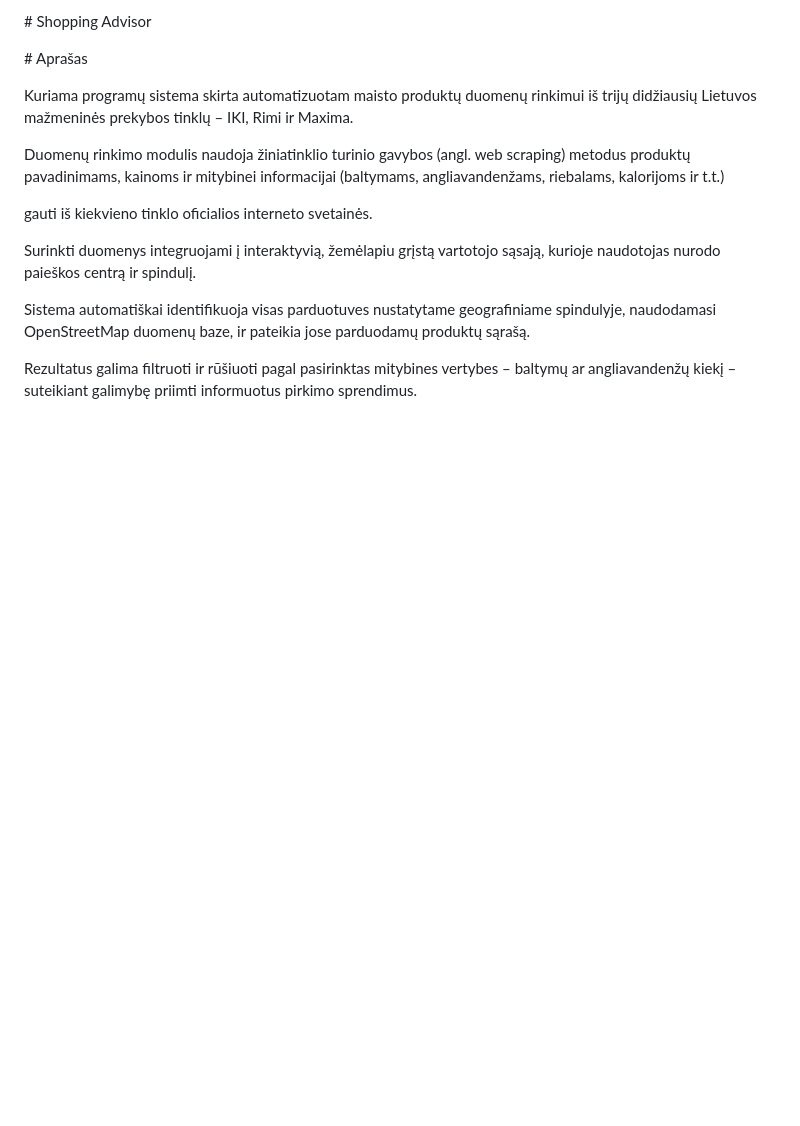
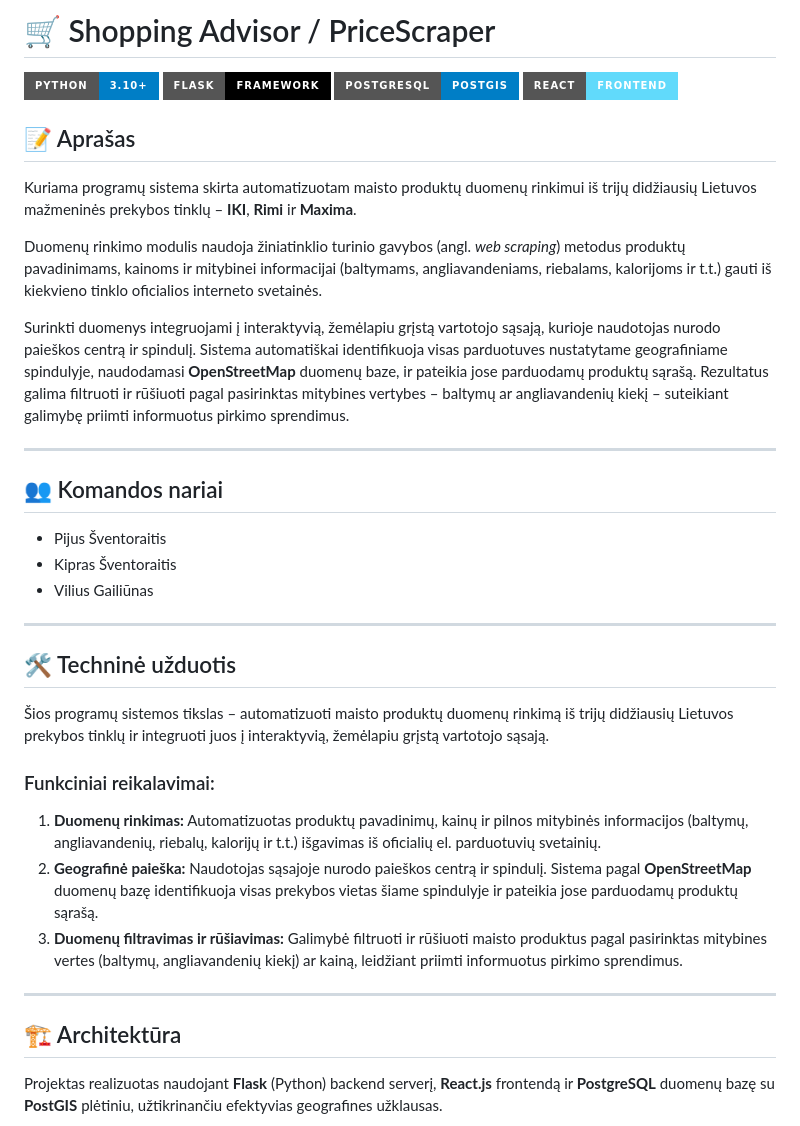
Before and after one commit to Kiprassve/ShoppingAdvisor, a Markdown page: README.md, the part around one of its changes. GitHub-like rendering; badges without logos; blank space fills up the shorter version.

Commit message:
Revise README for project overview and requirements
Updated README to reflect project details, team members, and technical requirements.

```diff
--- a/README.md
+++ b/README.md
@@ -1,20 +1,36 @@
-\# Shopping Advisor
+# 🛒 Shopping Advisor / PriceScraper
 
+![Python](https://img.shields.io/badge/Python-3.10+-blue?style=for-the-badge&logo=python)
+![Flask](https://img.shields.io/badge/Flask-Framework-black?style=for-the-badge&logo=flask)
+![PostgreSQL](https://img.shields.io/badge/PostgreSQL-PostGIS-blue?style=for-the-badge&logo=postgresql)
+![React](https://img.shields.io/badge/React-Frontend-61DAFB?style=for-the-badge&logo=react&logoColor=black)
 
+## 📝 Aprašas
+Kuriama programų sistema skirta automatizuotam maisto produktų duomenų rinkimui iš trijų didžiausių Lietuvos mažmeninės prekybos tinklų – **IKI**, **Rimi** ir **Maxima**.
 
-\# Aprašas
+Duomenų rinkimo modulis naudoja žiniatinklio turinio gavybos (angl. *web scraping*) metodus produktų pavadinimams, kainoms ir mitybinei informacijai (baltymams, angliavandeniams, riebalams, kalorijoms ir t.t.) gauti iš kiekvieno tinklo oficialios interneto svetainės.
 
-Kuriama programų sistema skirta automatizuotam maisto produktų duomenų rinkimui iš trijų didžiausių Lietuvos mažmeninės prekybos tinklų – IKI, Rimi ir Maxima.
+Surinkti duomenys integruojami į interaktyvią, žemėlapiu grįstą vartotojo sąsają, kurioje naudotojas nurodo paieškos centrą ir spindulį. Sistema automatiškai identifikuoja visas parduotuves nustatytame geografiniame spindulyje, naudodamasi **OpenStreetMap** duomenų baze, ir pateikia jose parduodamų produktų sąrašą. Rezultatus galima filtruoti ir rūšiuoti pagal pasirinktas mitybines vertybes – baltymų ar angliavandenių kiekį – suteikiant galimybę priimti informuotus pirkimo sprendimus.
 
-Duomenų rinkimo modulis naudoja žiniatinklio turinio gavybos (angl. web scraping) metodus produktų pavadinimams, kainoms ir mitybinei informacijai (baltymams, angliavandenžams, riebalams, kalorijoms ir t.t.)
+---
 
-gauti iš kiekvieno tinklo oficialios interneto svetainės.
+## 👥 Komandos nariai
+* Pijus Šventoraitis
+* Kipras Šventoraitis
+* Vilius Gailiūnas
 
-Surinkti duomenys integruojami į interaktyvią, žemėlapiu grįstą vartotojo sąsają, kurioje naudotojas nurodo paieškos centrą ir spindulį.
+---
 
-Sistema automatiškai identifikuoja visas parduotuves nustatytame geografiniame spindulyje, naudodamasi OpenStreetMap duomenų baze, ir pateikia jose parduodamų produktų sąrašą.
+## 🛠️ Techninė užduotis
+Šios programų sistemos tikslas – automatizuoti maisto produktų duomenų rinkimą iš trijų didžiausių Lietuvos prekybos tinklų ir integruoti juos į interaktyvią, žemėlapiu grįstą vartotojo sąsają.
 
-Rezultatus galima filtruoti ir rūšiuoti pagal pasirinktas mitybines vertybes – baltymų ar angliavandenžų kiekį – suteikiant galimybę priimti informuotus pirkimo sprendimus.
+### Funkciniai reikalavimai:
+1. **Duomenų rinkimas:** Automatizuotas produktų pavadinimų, kainų ir pilnos mitybinės informacijos (baltymų, angliavandenių, riebalų, kalorijų ir t.t.) išgavimas iš oficialių el. parduotuvių svetainių.
+2. **Geografinė paieška:** Naudotojas sąsajoje nurodo paieškos centrą ir spindulį. Sistema pagal **OpenStreetMap** duomenų bazę identifikuoja visas prekybos vietas šiame spindulyje ir pateikia jose parduodamų produktų sąrašą.
+3. **Duomenų filtravimas ir rūšiavimas:** Galimybė filtruoti ir rūšiuoti maisto produktus pagal pasirinktas mitybines vertes (baltymų, angliavandenių kiekį) ar kainą, leidžiant priimti informuotus pirkimo sprendimus.
 
+---
 
+## 🏗️ Architektūra
+Projektas realizuotas naudojant **Flask** (Python) backend serverį, **React.js** frontendą ir **PostgreSQL** duomenų bazę su **PostGIS** plėtiniu, užtikrinančiu efektyvias geografines užklausas.
 
```
Also changed, not shown: other parts of README.md (+28 -128 lines).
